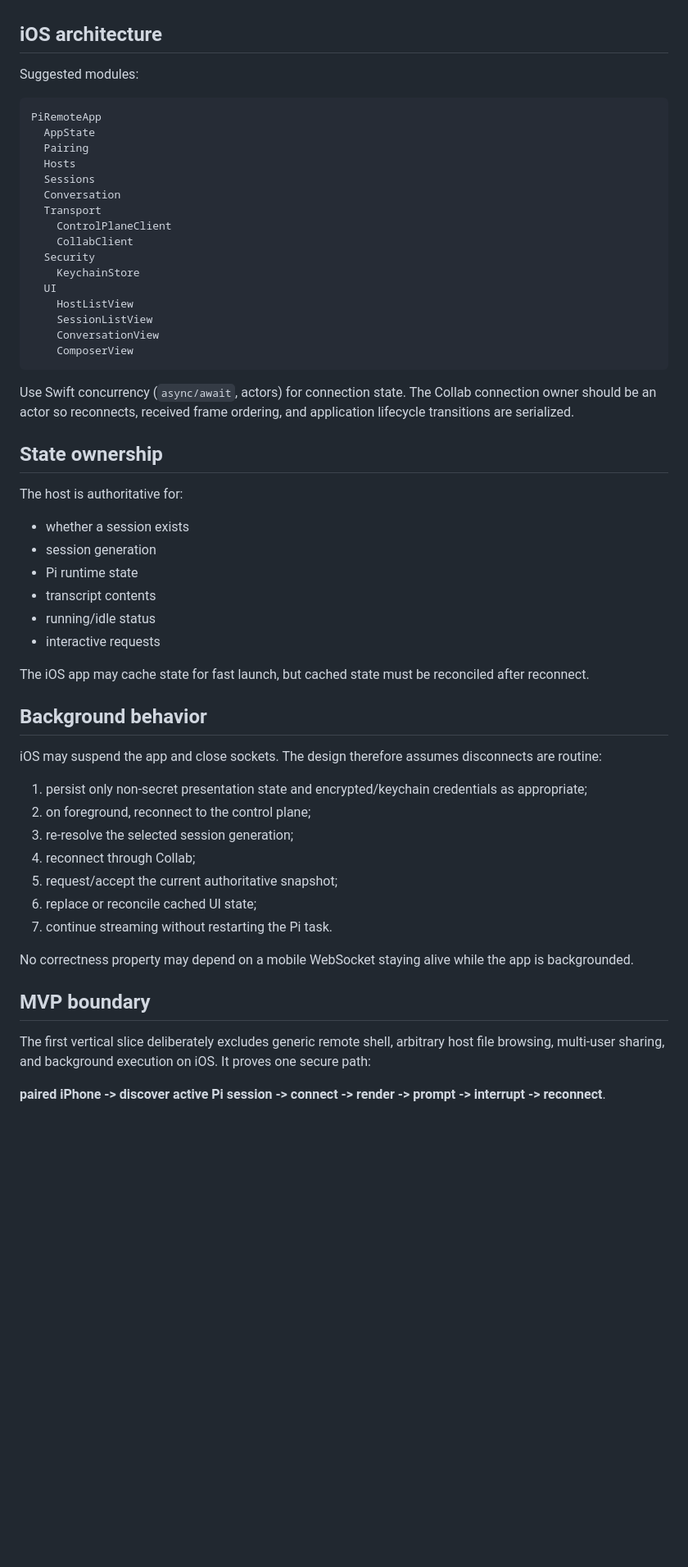
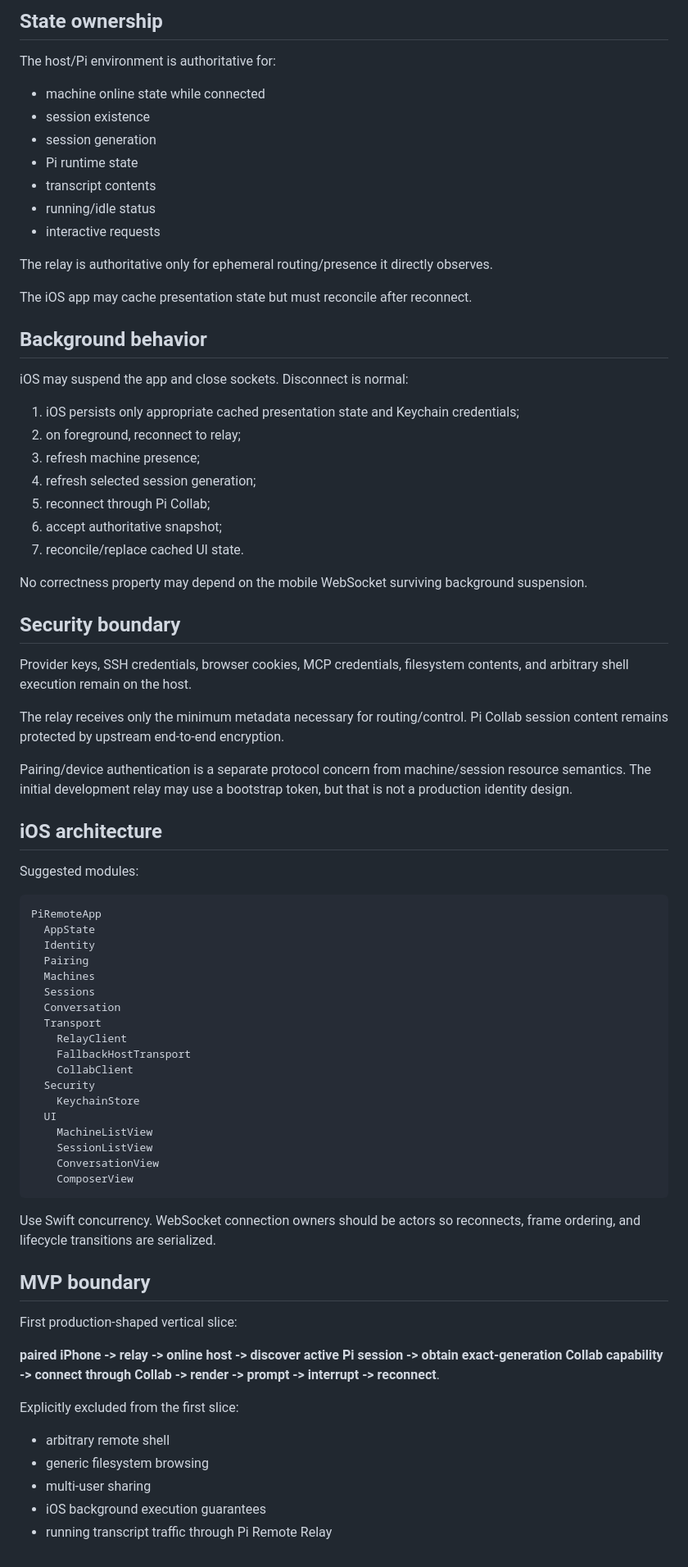
Before and after one commit to grimlee/pi-remote, a Markdown page: docs/architecture.md, the part around one of its changes. Shown at 82% size. Drawn GitHub-style; blank space fills up the shorter version.

````diff
--- a/docs/architecture.md
+++ b/docs/architecture.md
@@ -66,3 +168,40 @@ If a stable local IPC API becomes available, the host service can adopt it witho
+## State ownership
+
+The host/Pi environment is authoritative for:
+
+- machine online state while connected
+- session existence
+- session generation
+- Pi runtime state
+- transcript contents
+- running/idle status
+- interactive requests
+
+The relay is authoritative only for ephemeral routing/presence it directly observes.
+
+The iOS app may cache presentation state but must reconcile after reconnect.
+
+## Background behavior
+
+iOS may suspend the app and close sockets. Disconnect is normal:
+
+1. iOS persists only appropriate cached presentation state and Keychain credentials;
+2. on foreground, reconnect to relay;
+3. refresh machine presence;
+4. refresh selected session generation;
+5. reconnect through Pi Collab;
+6. accept authoritative snapshot;
+7. reconcile/replace cached UI state.
+
+No correctness property may depend on the mobile WebSocket surviving background suspension.
+
+## Security boundary
+
+Provider keys, SSH credentials, browser cookies, MCP credentials, filesystem contents, and arbitrary shell execution remain on the host.
+
+The relay receives only the minimum metadata necessary for routing/control. Pi Collab session content remains protected by upstream end-to-end encryption.
+
+Pairing/device authentication is a separate protocol concern from machine/session resource semantics. The initial development relay may use a bootstrap token, but that is not a production identity design.
 
 ## iOS architecture
 
@@ -71,53 +210,36 @@ Suggested modules:
 ```text
 PiRemoteApp
   AppState
+  Identity
   Pairing
-  Hosts
+  Machines
   Sessions
   Conversation
   Transport
-    ControlPlaneClient
+    RelayClient
+    FallbackHostTransport
     CollabClient
   Security
     KeychainStore
   UI
-    HostListView
+    MachineListView
     SessionListView
     ConversationView
     ComposerView
 ```
 
-Use Swift concurrency (`async/await`, actors) for connection state. The Collab connection owner should be an actor so reconnects, received frame ordering, and application lifecycle transitions are serialized.
-
-## State ownership
-
-The host is authoritative for:
-
-- whether a session exists
-- session generation
-- Pi runtime state
-- transcript contents
-- running/idle status
-- interactive requests
-
-The iOS app may cache state for fast launch, but cached state must be reconciled after reconnect.
-
-## Background behavior
-
-iOS may suspend the app and close sockets. The design therefore assumes disconnects are routine:
-
-1. persist only non-secret presentation state and encrypted/keychain credentials as appropriate;
-2. on foreground, reconnect to the control plane;
-3. re-resolve the selected session generation;
-4. reconnect through Collab;
-5. request/accept the current authoritative snapshot;
-6. replace or reconcile cached UI state;
-7. continue streaming without restarting the Pi task.
-
-No correctness property may depend on a mobile WebSocket staying alive while the app is backgrounded.
+Use Swift concurrency. WebSocket connection owners should be actors so reconnects, frame ordering, and lifecycle transitions are serialized.
 
 ## MVP boundary
 
-The first vertical slice deliberately excludes generic remote shell, arbitrary host file browsing, multi-user sharing, and background execution on iOS. It proves one secure path:
+First production-shaped vertical slice:
 
-**paired iPhone -> discover active Pi session -> connect -> render -> prompt -> interrupt -> reconnect**.
+**paired iPhone -> relay -> online host -> discover active Pi session -> obtain exact-generation Collab capability -> connect through Collab -> render -> prompt -> interrupt -> reconnect**.
+
+Explicitly excluded from the first slice:
+
+- arbitrary remote shell
+- generic filesystem browsing
+- multi-user sharing
+- iOS background execution guarantees
+- running transcript traffic through Pi Remote Relay
````
Also changed, not shown: other parts of docs/architecture.md (+142 -40 lines).
